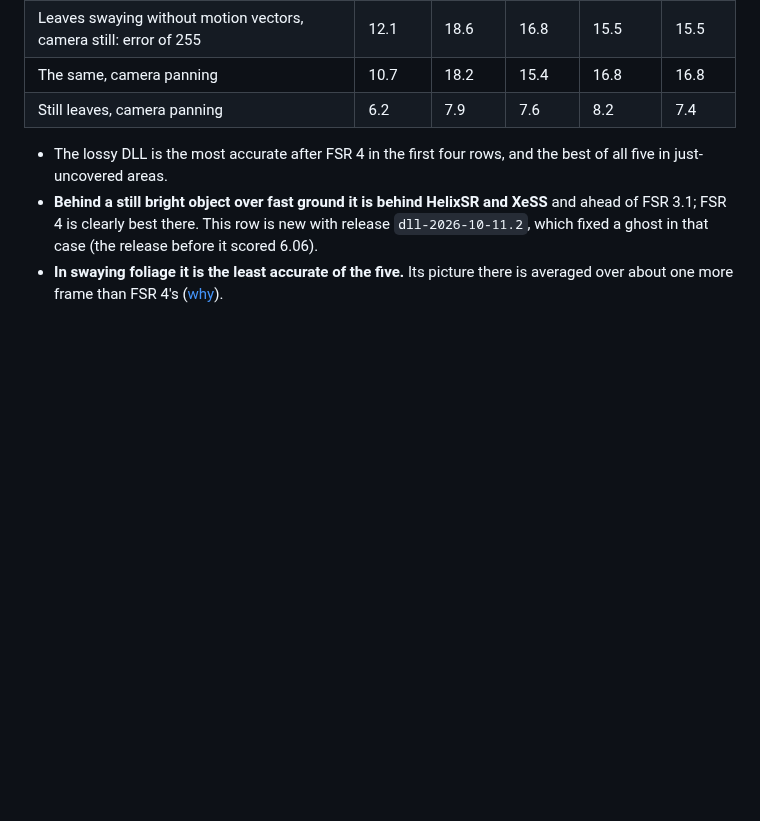
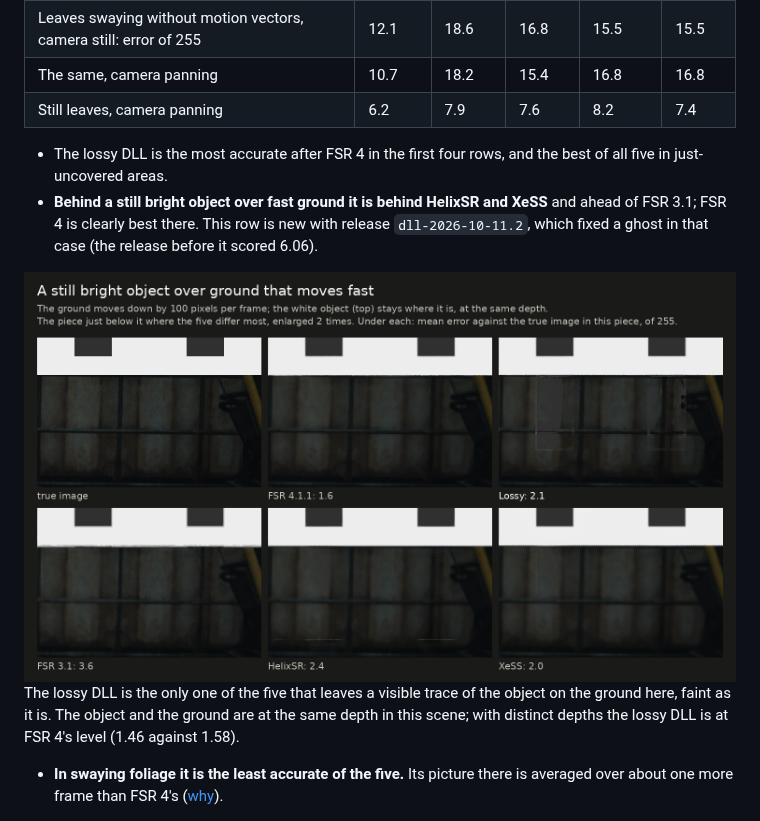
Before and after one commit to zgauthier2000/fsr4-shader-performance-overrides, a Markdown page: docs/upscaler-comparison.md, the part around the change. Rendered like a GitHub page; pictures changed too: docs/img/cmp5-plate.png (added); blank space fills up the shorter version.

Commit message:
Comparison page: the plate scene as a crop from all five upscalers
Co-Authored-By: Claude Opus 5.5 <noreply@anthropic.com>

```diff
--- a/docs/upscaler-comparison.md
+++ b/docs/upscaler-comparison.md
@@ -66,6 +66,11 @@ Against the true image; higher dB is better, lower error is better.
 - The lossy DLL is the most accurate after FSR 4 in the first four rows, and the best of all five in just-uncovered areas.
 - **Behind a still bright object over fast ground it is behind HelixSR and XeSS** and ahead of FSR 3.1; FSR 4 is clearly best there.
   This row is new with release `dll-2026-10-11.2`, which fixed a ghost in that case (the release before it scored 6.06).
+
+<img src="img/cmp5-plate.png" width="760" alt="A white object with dark marks at the top and ground moving fast below it, the piece just below the object enlarged two times, as true image and from the five upscalers. FSR 4.1.1 (error 1.6 of 255), HelixSR (2.4) and XeSS (2.0) show the ground clean; the lossy DLL (2.1) shows a faint lighter patch below each dark mark, what is left of the object's old image; FSR 3.1 (3.6) shows a ragged lower edge on the object.">
+
+The lossy DLL is the only one of the five that leaves a visible trace of the object on the ground here, faint as it is. The object
+and the ground are at the same depth in this scene; with distinct depths the lossy DLL is at FSR 4's level (1.46 against 1.58).
 - **In swaying foliage it is the least accurate of the five.** Its picture there is averaged over about one more frame
   than FSR 4's ([why](exact-vs-lossy.md#limits-of-the-lossy-builds)).
 
```
Also changed, not shown: 1 other file.
